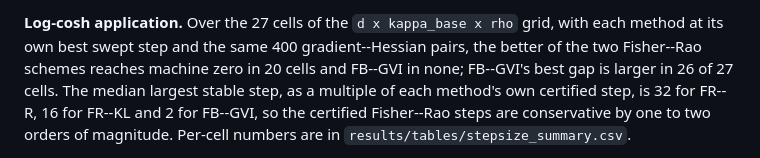
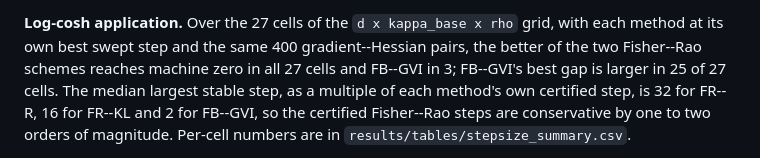
Before and after one commit to zheyuanlai/gvi-fisher-rao, a Markdown page: reports/OVERNIGHT_SUMMARY.md, the part around the change. Drawn GitHub-style.

```diff
--- a/reports/OVERNIGHT_SUMMARY.md
+++ b/reports/OVERNIGHT_SUMMARY.md
@@ -98,7 +98,7 @@ the retraction and vanishes under step refinement.
 **Log-cosh application.** Over the 27 cells of the
 `d x kappa_base x rho` grid, with each method at its own best swept step and the
 same 400 gradient--Hessian pairs, the better of the two Fisher--Rao schemes reaches
-machine zero in 20 cells and FB--GVI in none; FB--GVI's best gap is larger in 26 of
+machine zero in all 27 cells and FB--GVI in 3; FB--GVI's best gap is larger in 25 of
 27 cells. The median largest stable step, as a multiple of each method's own
 certified step, is 32 for FR--R, 16 for FR--KL and 2 for FB--GVI, so the certified
 Fisher--Rao steps are conservative by one to two orders of magnitude. Per-cell
```
Also changed, not shown: reports/NUMERICAL_AUDIT.md (+21 -3 lines).
